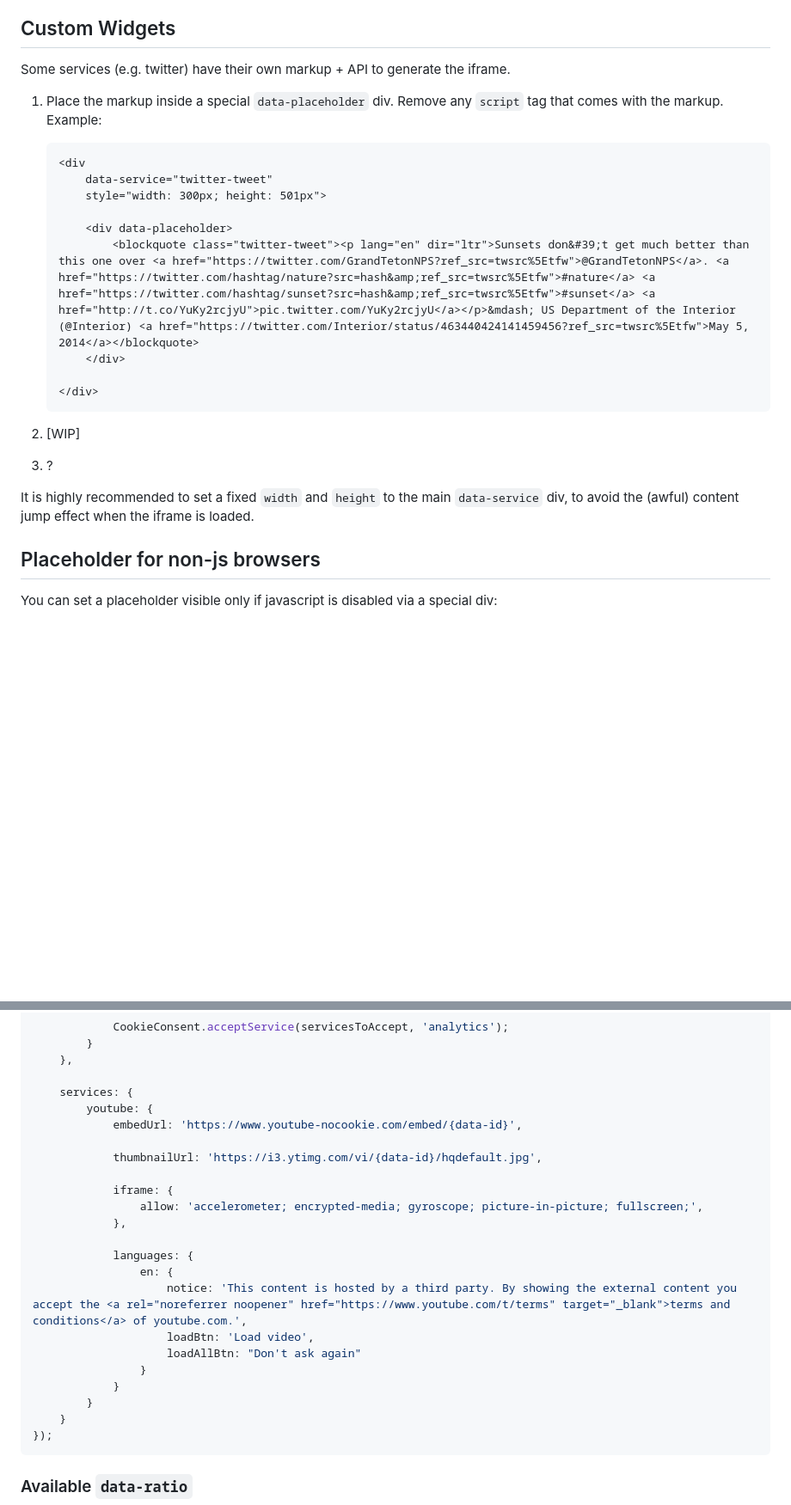
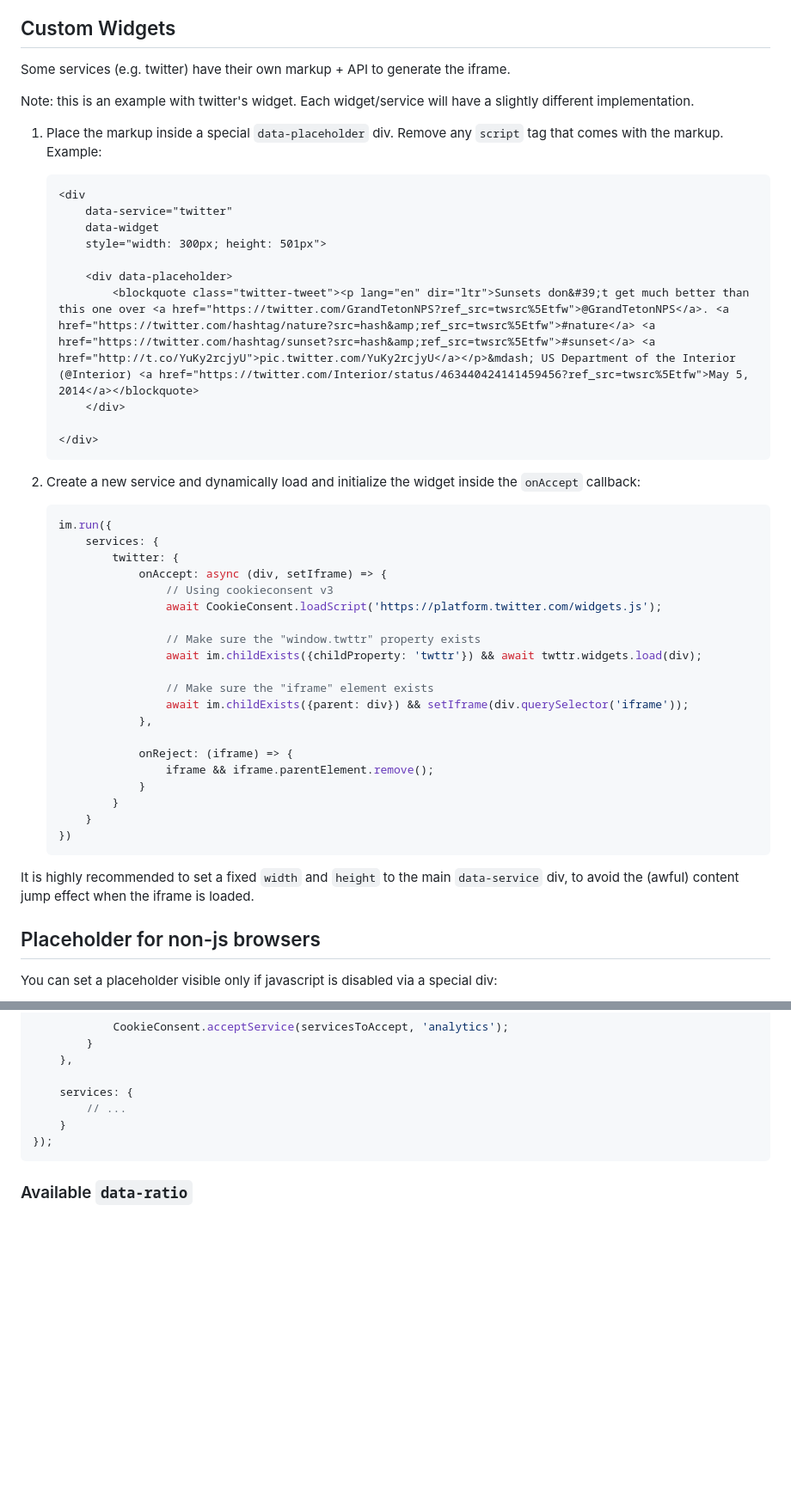
Before and after one commit to orestbida/iframemanager, a Markdown page: README.md, 2 parts joined by grey strips. Shown: that part at 86% size. Rendered like a GitHub page; blank space fills up the shorter version.

Commit message:
Update Readme.md: update custom widget section

````diff
--- a/README.md
+++ b/README.md
@@ -302,11 +302,14 @@ Note: `thumbnailUrl` can be static string, dynamic string or a function:
 ## Custom Widgets
 Some services (e.g. twitter) have their own markup + API to generate the iframe.
 
+Note: this is an example with twitter's widget. Each widget/service will have a slightly different implementation.
+
 1. Place the markup inside a special `data-placeholder` div. Remove any `script` tag that comes with the markup. Example:
 
     ```html
     <div
-        data-service="twitter-tweet"
+        data-service="twitter"
+        data-widget
         style="width: 300px; height: 501px">
 
         <div data-placeholder>
@@ -316,13 +319,33 @@ Some services (e.g. twitter) have their own markup + API to generate the iframe.
     </div>
     ```
 
-2. [WIP]
-3. ?
+2. Create a new service and dynamically load and initialize the widget inside the `onAccept` callback:
 
+    ```javascript
+    im.run({
+        services: {
+            twitter: {
+                onAccept: async (div, setIframe) => {
+                    // Using cookieconsent v3
+                    await CookieConsent.loadScript('https://platform.twitter.com/widgets.js');
+
+                    // Make sure the "window.twttr" property exists
+                    await im.childExists({childProperty: 'twttr'}) && await twttr.widgets.load(div);
+
+                    // Make sure the "iframe" element exists
+                    await im.childExists({parent: div}) && setIframe(div.querySelector('iframe'));
+                },
+
+                onReject: (iframe) => {
+                    iframe && iframe.parentElement.remove();
+                }
+            }
+        }
+    })
+    ```
 
 
 It is highly recommended to set a fixed `width` and `height` to the main `data-service` div, to avoid the (awful) content jump effect when the iframe is loaded.
-
 
 
 ## Placeholder for non-js browsers
@@ -621,23 +644,7 @@ im.run({
     },
 
     services: {
-        youtube: {
-            embedUrl: 'https://www.youtube-nocookie.com/embed/{data-id}',
-
-            thumbnailUrl: 'https://i3.ytimg.com/vi/{data-id}/hqdefault.jpg',
-
-            iframe: {
-                allow: 'accelerometer; encrypted-media; gyroscope; picture-in-picture; fullscreen;',
-            },
-
-            languages: {
-                en: {
-                    notice: 'This content is hosted by a third party. By showing the external content you accept the <a rel="noreferrer noopener" href="https://www.youtube.com/t/terms" target="_blank">terms and conditions</a> of youtube.com.',
-                    loadBtn: 'Load video',
-                    loadAllBtn: "Don't ask again"
-                }
-            }
-        }
+        // ...
     }
 });
 ```
````
